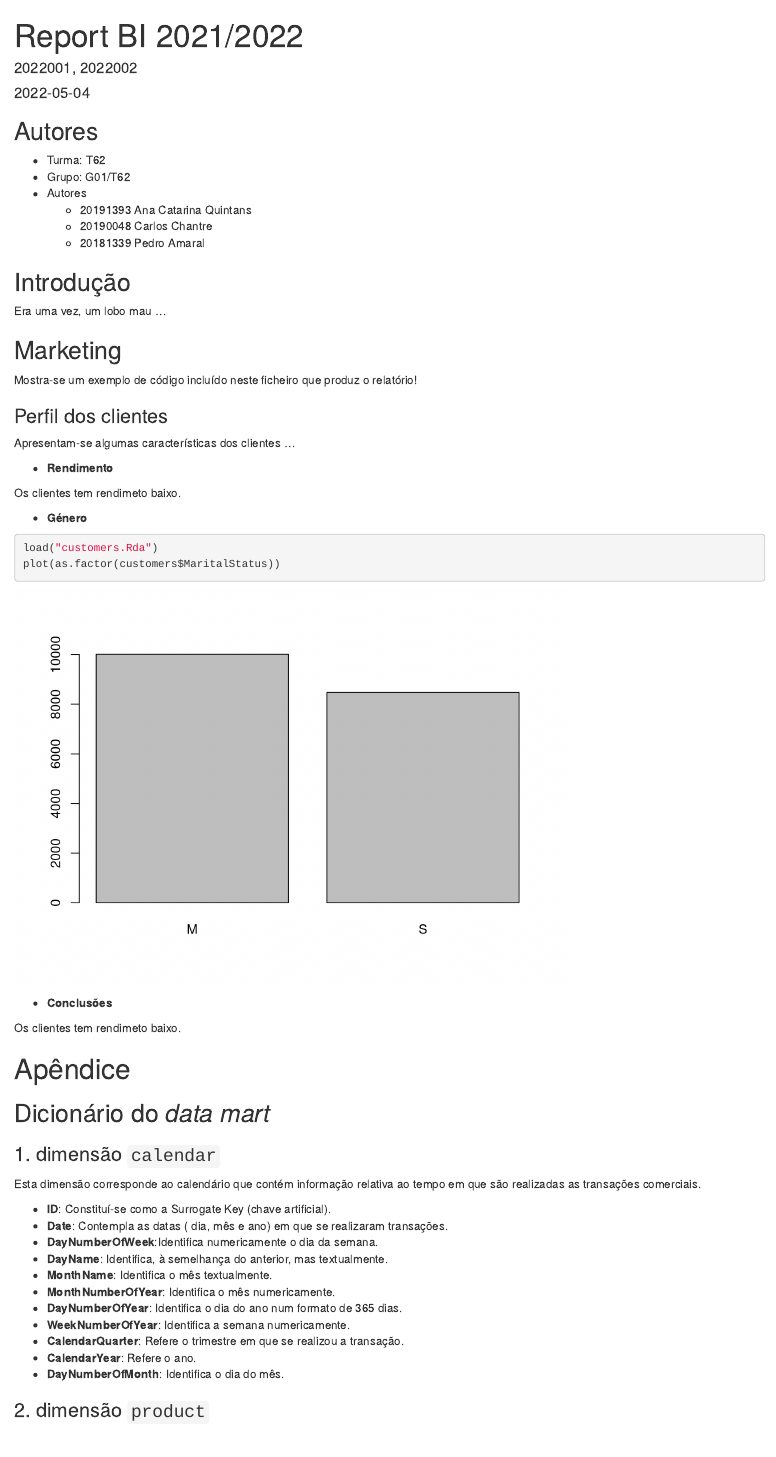
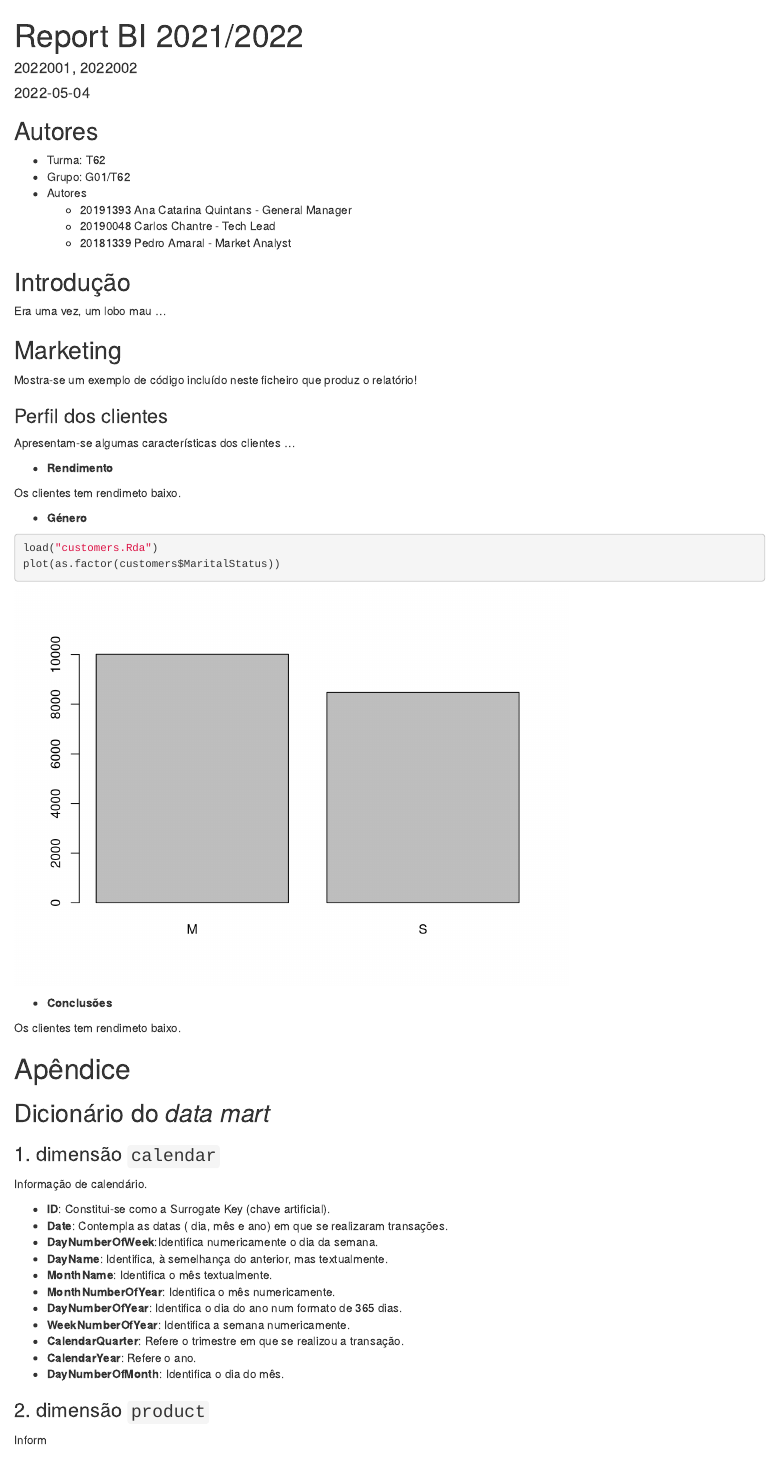
Before and after one commit to otto27/G01-T62-BI22_Main, an R Markdown document (g01_report.Rmd): the page in a window 1100 px wide, from its top. Rendered offline with R 4.5, knitr and Pandoc, with nearby package versions; drawn as R Markdown's standard HTML page in place of the format the file asks for.

Commit message:
Alterações texto e correções typos

```diff
--- a/g01_report.Rmd
+++ b/g01_report.Rmd
@@ -44,9 +44,9 @@ opts_knit$set(width=80)
 * Turma: T62
 * Grupo: G01/T62
 * Autores
-    + 20191393 Ana Catarina Quintans
-    + 20190048 Carlos Chantre
-    + 20181339    Pedro Amaral
+    + 20191393 Ana Catarina Quintans - General Manager
+    + 20190048 Carlos Chantre - Tech Lead
+    + 20181339 Pedro Amaral - Market Analyst
 
 
 ## Introdução
@@ -94,9 +94,9 @@ Os clientes tem rendimeto baixo.
 
 ### 1. dimensão `calendar`
 
-Esta dimensão corresponde ao calendário que contém informação relativa ao tempo em que são realizadas as transações comerciais.
+Informação de calendário.
 
- + **ID**: Constituí-se como a Surrogate Key (chave artificial).
+ + **ID**: Constitui-se como a Surrogate Key (chave artificial).
  + **Date**: Contempla as datas ( dia, mês e ano) em que se realizaram transações.
  + **DayNumberOfWeek**:Identifica numericamente o dia da semana.
  + **DayName**: Identifica, à semelhança do anterior, mas textualmente.
@@ -109,6 +109,8 @@ Esta dimensão corresponde ao calendário que contém informação relativa ao t
  + **DayNumberOfMonth**: Identifica o dia do mês.
 
 ### 2. dimensão `product`
+
+Inform
 
  + **ProductKey**: Chave que identifica o produto (numeric).
  + **ProductSubCategoryKey**: Chave que identifica a sub-categoria do produto (numeric).
```
